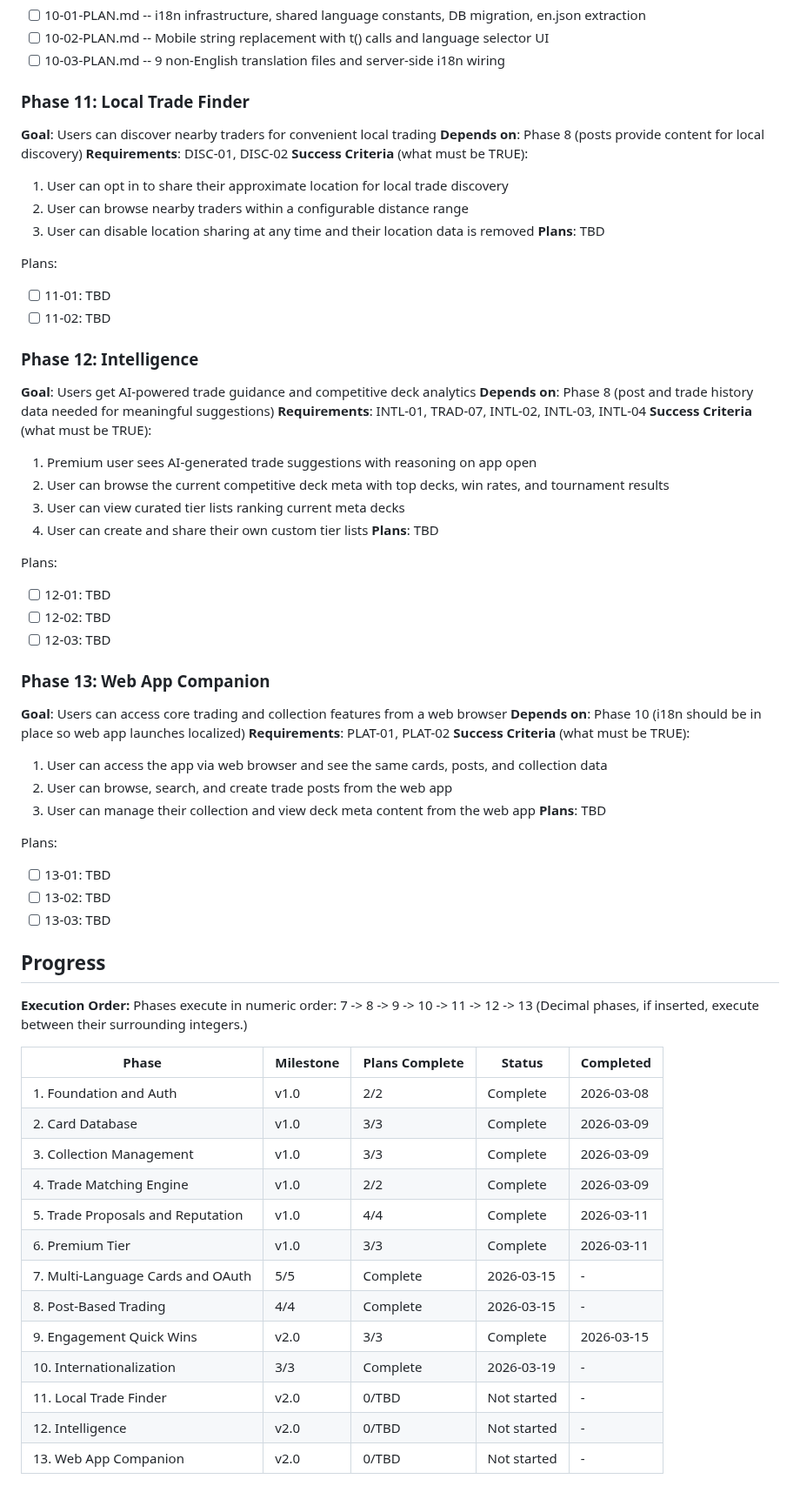
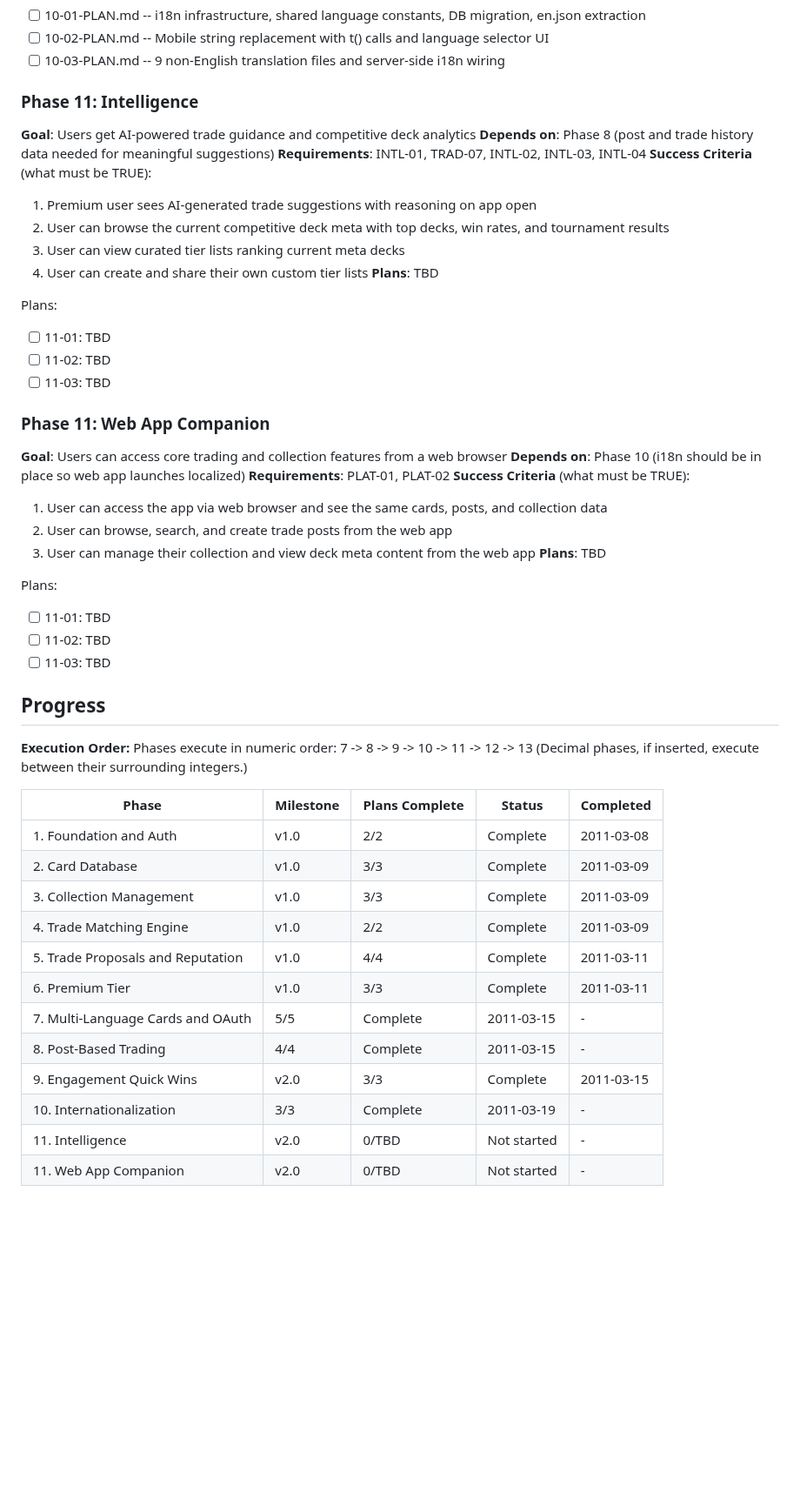
Before and after one commit to SenpaiSumpie/pocket-trade-hub, a Markdown page: .planning/ROADMAP.md, the part around one of its changes. Shown at 87% size. Drawn GitHub-style; blank space fills up the shorter version.

Commit message:
chore: remove phase 11 (Local Trade Finder)
Location-based trader discovery adds no value for virtual in-game trades.
Phases renumbered: Intelligence (12→11), Web App (13→12).

Co-Authored-By: Claude Opus 4.6 <noreply@anthropic.com>

```diff
--- a/.planning/ROADMAP.md
+++ b/.planning/ROADMAP.md
@@ -106,21 +105,7 @@ Plans:
 - [ ] 10-02-PLAN.md -- Mobile string replacement with t() calls and language selector UI
 - [ ] 10-03-PLAN.md -- 9 non-English translation files and server-side i18n wiring
 
-### Phase 11: Local Trade Finder
-**Goal**: Users can discover nearby traders for convenient local trading
-**Depends on**: Phase 8 (posts provide content for local discovery)
-**Requirements**: DISC-01, DISC-02
-**Success Criteria** (what must be TRUE):
-  1. User can opt in to share their approximate location for local trade discovery
-  2. User can browse nearby traders within a configurable distance range
-  3. User can disable location sharing at any time and their location data is removed
-**Plans**: TBD
-
-Plans:
-- [ ] 11-01: TBD
-- [ ] 11-02: TBD
-
-### Phase 12: Intelligence
+### Phase 11: Intelligence
 **Goal**: Users get AI-powered trade guidance and competitive deck analytics
 **Depends on**: Phase 8 (post and trade history data needed for meaningful suggestions)
 **Requirements**: INTL-01, TRAD-07, INTL-02, INTL-03, INTL-04
@@ -132,11 +117,11 @@ Plans:
 **Plans**: TBD
 
 Plans:
-- [ ] 12-01: TBD
-- [ ] 12-02: TBD
-- [ ] 12-03: TBD
+- [ ] 11-01: TBD
+- [ ] 11-02: TBD
+- [ ] 11-03: TBD
 
-### Phase 13: Web App Companion
+### Phase 11: Web App Companion
 **Goal**: Users can access core trading and collection features from a web browser
 **Depends on**: Phase 10 (i18n should be in place so web app launches localized)
 **Requirements**: PLAT-01, PLAT-02
@@ -147,9 +132,9 @@ Plans:
 **Plans**: TBD
 
 Plans:
-- [ ] 13-01: TBD
-- [ ] 13-02: TBD
-- [ ] 13-03: TBD
+- [ ] 11-01: TBD
+- [ ] 11-02: TBD
+- [ ] 11-03: TBD
 
 ## Progress
 
@@ -159,16 +144,15 @@ Phases execute in numeric order: 7 -> 8 -> 9 -> 10 -> 11 -> 12 -> 13
 
 | Phase | Milestone | Plans Complete | Status | Completed |
 |-------|-----------|----------------|--------|-----------|
-| 1. Foundation and Auth | v1.0 | 2/2 | Complete | 2026-03-08 |
-| 2. Card Database | v1.0 | 3/3 | Complete | 2026-03-09 |
-| 3. Collection Management | v1.0 | 3/3 | Complete | 2026-03-09 |
-| 4. Trade Matching Engine | v1.0 | 2/2 | Complete | 2026-03-09 |
-| 5. Trade Proposals and Reputation | v1.0 | 4/4 | Complete | 2026-03-11 |
-| 6. Premium Tier | v1.0 | 3/3 | Complete | 2026-03-11 |
-| 7. Multi-Language Cards and OAuth | 5/5 | Complete   | 2026-03-15 | - |
-| 8. Post-Based Trading | 4/4 | Complete   | 2026-03-15 | - |
-| 9. Engagement Quick Wins | v2.0 | 3/3 | Complete | 2026-03-15 |
-| 10. Internationalization | 3/3 | Complete    | 2026-03-19 | - |
-| 11. Local Trade Finder | v2.0 | 0/TBD | Not started | - |
-| 12. Intelligence | v2.0 | 0/TBD | Not started | - |
-| 13. Web App Companion | v2.0 | 0/TBD | Not started | - |
+| 1. Foundation and Auth | v1.0 | 2/2 | Complete | 2011-03-08 |
+| 2. Card Database | v1.0 | 3/3 | Complete | 2011-03-09 |
+| 3. Collection Management | v1.0 | 3/3 | Complete | 2011-03-09 |
+| 4. Trade Matching Engine | v1.0 | 2/2 | Complete | 2011-03-09 |
+| 5. Trade Proposals and Reputation | v1.0 | 4/4 | Complete | 2011-03-11 |
+| 6. Premium Tier | v1.0 | 3/3 | Complete | 2011-03-11 |
+| 7. Multi-Language Cards and OAuth | 5/5 | Complete   | 2011-03-15 | - |
+| 8. Post-Based Trading | 4/4 | Complete   | 2011-03-15 | - |
+| 9. Engagement Quick Wins | v2.0 | 3/3 | Complete | 2011-03-15 |
+| 10. Internationalization | 3/3 | Complete    | 2011-03-19 | - |
+| 11. Intelligence | v2.0 | 0/TBD | Not started | - |
+| 11. Web App Companion | v2.0 | 0/TBD | Not started | - |
```
Also changed, not shown: other parts of .planning/ROADMAP.md (+13 -14 lines), .planning/STATE.md (+3 -3 lines).
